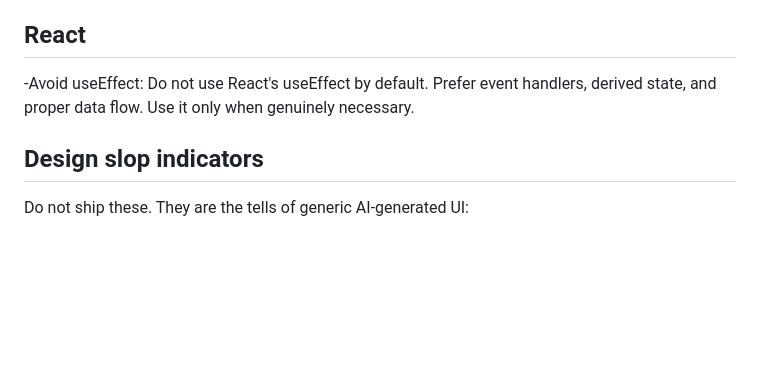
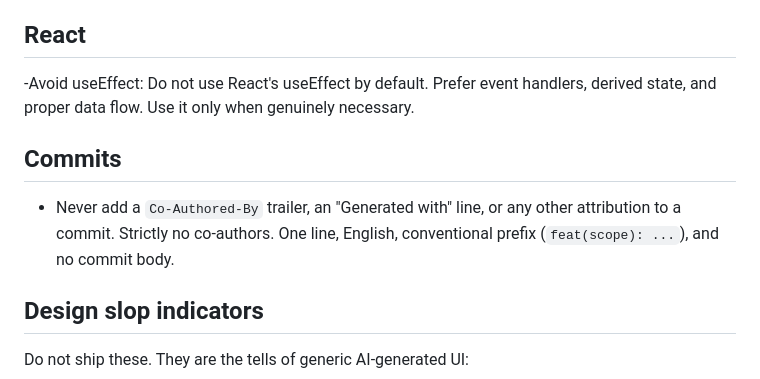
Before and after one commit to bilals2008/b-download-manager, a Markdown page: AGENTS.md, the part around the change. Drawn GitHub-style; blank space fills up the shorter version.

Commit message:
docs(agents): forbid co-author trailers in commits

```diff
--- a/AGENTS.md
+++ b/AGENTS.md
@@ -36,6 +36,12 @@ Also, structure the design system  to support multiple themes in the future. Swi
 
 -Avoid useEffect: Do not use React's useEffect by default. Prefer event handlers, derived state, and proper data flow. Use it only when genuinely necessary.
 
+## Commits
+
+- Never add a `Co-Authored-By` trailer, an "Generated with" line, or any other
+  attribution to a commit. Strictly no co-authors. One line, English,
+  conventional prefix (`feat(scope): ...`), and no commit body.
+
 ## Design slop indicators
 
 Do not ship these. They are the tells of generic AI-generated UI:
```
